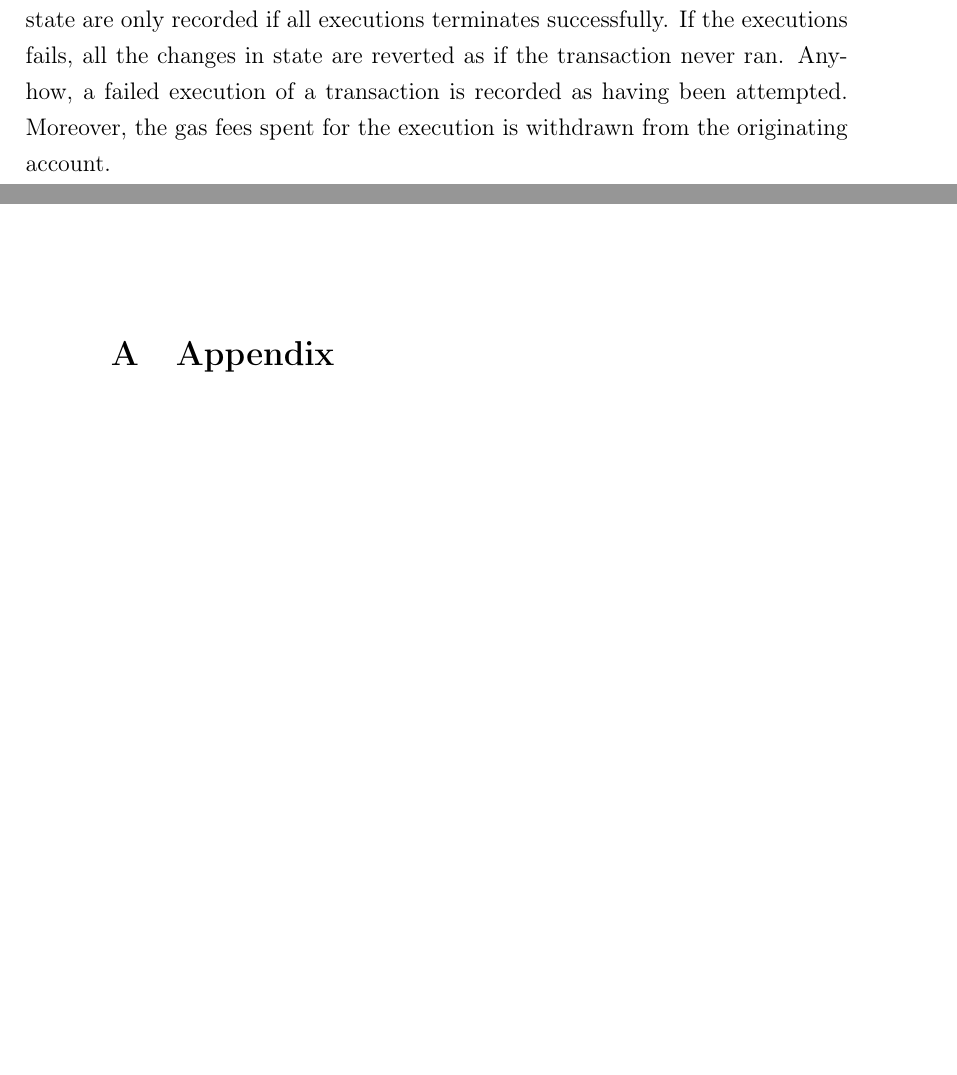
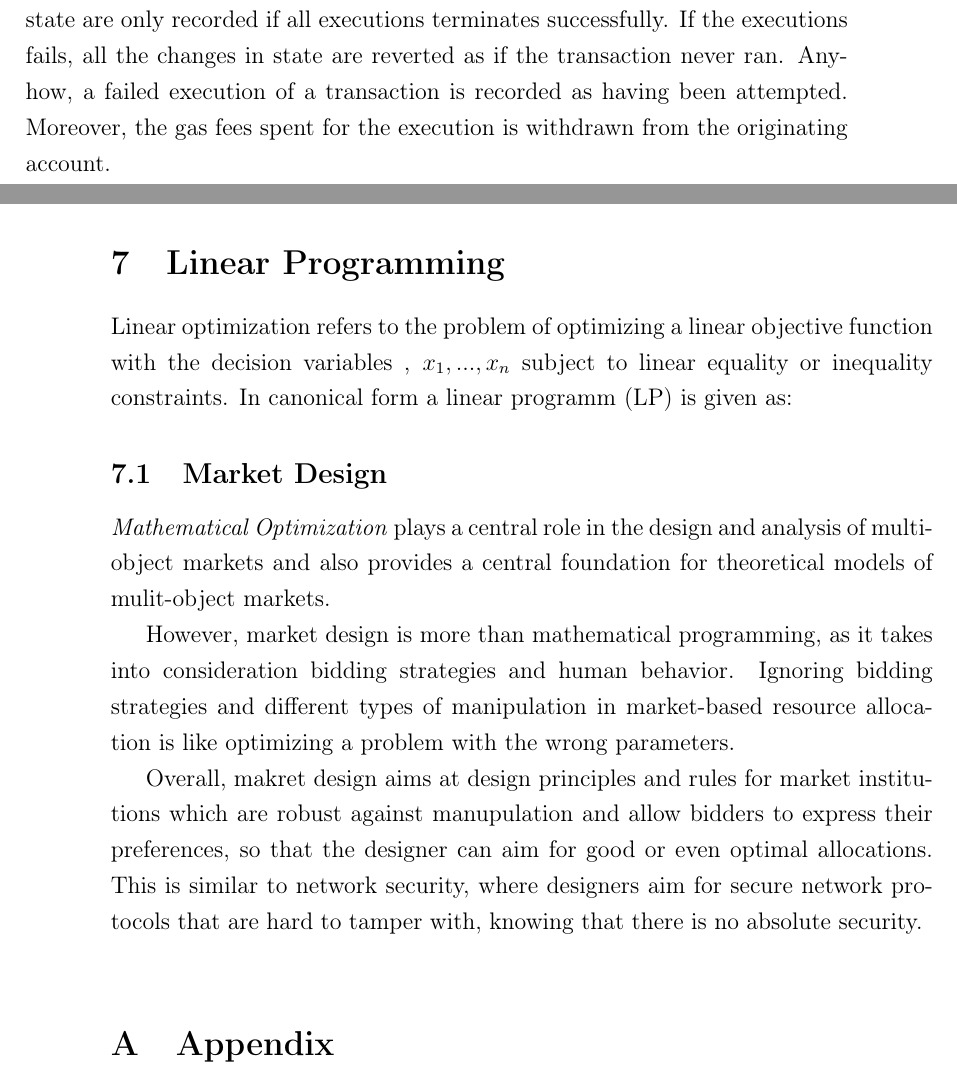
Before and after one commit to nreinhol/master_thesis, a LaTeX document (main.tex, which reads chapter/linear_programming.tex): two parts of pages 27 and 28 of 31, joined at a grey line, cut so that both start at the same text, the shorter picture padded with empty space. Compiled offline with pdfLaTeX.

Commit message:
add chapter for linear programming

```diff
--- /dev/null
+++ b/chapter/linear_programming.tex
@@ -0,0 +1,22 @@
+% everything of the following originate from the book 'Market Design' from Martin Bichler
+
+\section{Linear Programming}
+Linear optimization refers to the problem of optimizing a linear objective function with the
+decision variables , $x_{1}, ..., x_{n}$ subject to linear equality or inequality constraints.
+In canonical form a linear programm (LP) is given as:
+
+\subsection{Market Design}
+
+
+\textit{Mathematical Optimization} plays a central role in the design and analysis of multi-object
+markets and also provides a central foundation for theoretical models of mulit-object markets.
+
+However, market design is more than mathematical programming, as it takes into consideration bidding
+strategies and human behavior. Ignoring bidding strategies and different types of manipulation
+in market-based resource allocation is like optimizing a problem with the wrong parameters.
+
+Overall, makret design aims at design principles and rules for market institutions which are robust
+against manupulation and allow bidders to express their preferences, so that the designer can aim
+for good or even optimal allocations. This is similar to network security, where designers aim
+for secure network protocols that are hard to tamper with,
+knowing that there is no absolute security.
```
Also changed, not shown: chapter/about_blockchain.tex (+0 -2 lines), main.tex (+5 -3 lines), main.pdf.
